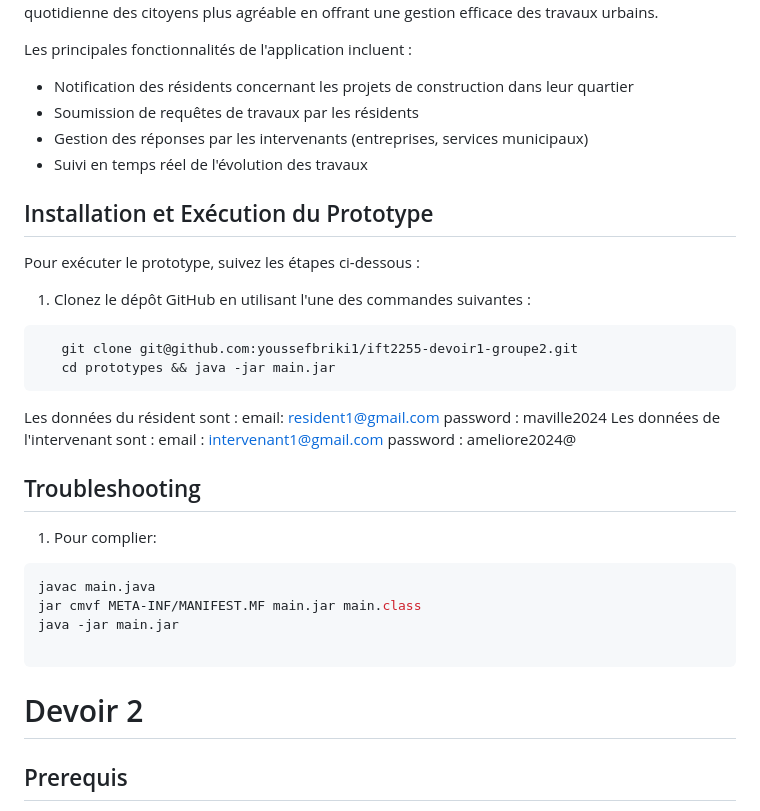
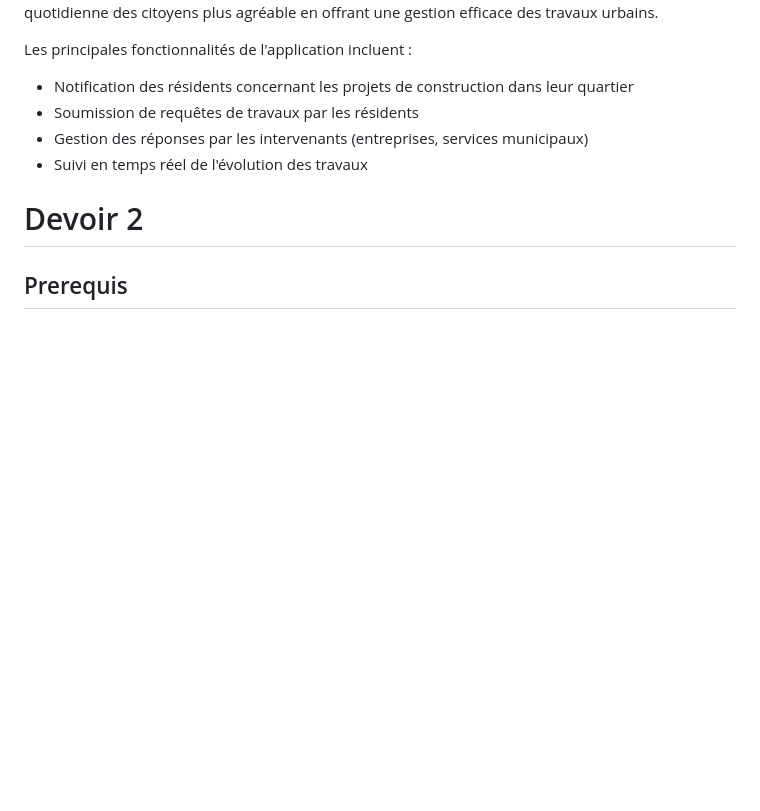
Before and after one commit to youssefbriki1/maVille, a Markdown page: README.md, the part around the change. Rendered like a GitHub page; blank space fills up the shorter version.

````diff
--- a/README.md
+++ b/README.md
@@ -10,33 +10,6 @@ Les principales fonctionnalités de l'application incluent :
 - Soumission de requêtes de travaux par les résidents
 - Gestion des réponses par les intervenants (entreprises, services municipaux)
 - Suivi en temps réel de l'évolution des travaux
-
-## Installation et Exécution du Prototype
-
-Pour exécuter le prototype, suivez les étapes ci-dessous :
-
-1. Clonez le dépôt GitHub en utilisant l'une des commandes suivantes :
-
-```bash
-   git clone git@github.com:youssefbriki1/ift2255-devoir1-groupe2.git
-   cd prototypes && java -jar main.jar
-```
-
-
-Les données du résident sont : email: resident1@gmail.com password : maville2024
-Les données de l'intervenant sont : email : intervenant1@gmail.com password : ameliore2024@
-
-
-## Troubleshooting
-
-1. Pour complier:
-
-```bash
-javac main.java
-jar cmvf META-INF/MANIFEST.MF main.jar main.class
-java -jar main.jar
-
-```
 
 # Devoir 2
 
````
